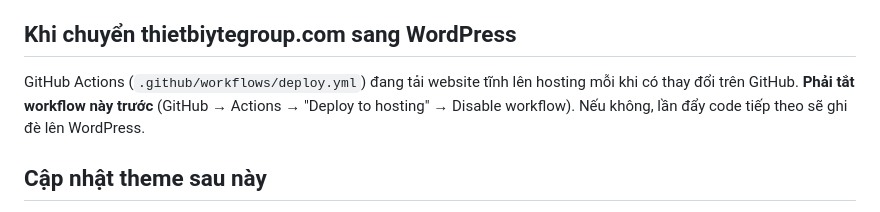
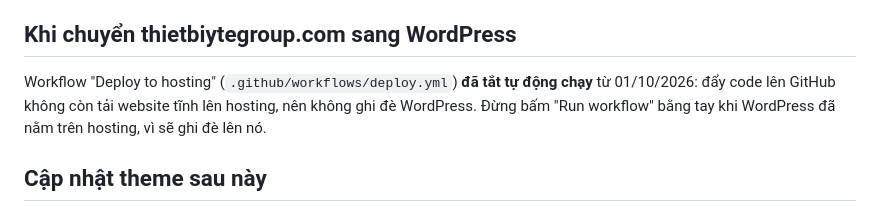
Before and after one commit to duattn2005-arch/Tri-Viet-Phat-main, a Markdown page: Tri-Viet-Phat-main/wordpress/HUONG-DAN.md, the part around the change. GitHub-like rendering.

Commit message:
docs(wordpress): ghi rõ workflow deploy đã tắt tự động chạy
Co-Authored-By: Claude Opus 5.5 <noreply@anthropic.com>

```diff
--- a/Tri-Viet-Phat-main/wordpress/HUONG-DAN.md
+++ b/Tri-Viet-Phat-main/wordpress/HUONG-DAN.md
@@ -42,7 +42,7 @@ Sửa xong bấm Cập nhật là website đổi ngay, không cần build lại.
 
 ## Khi chuyển thietbiytegroup.com sang WordPress
 
-GitHub Actions (`.github/workflows/deploy.yml`) đang tải website tĩnh lên hosting mỗi khi có thay đổi trên GitHub. **Phải tắt workflow này trước** (GitHub → Actions → "Deploy to hosting" → Disable workflow). Nếu không, lần đẩy code tiếp theo sẽ ghi đè lên WordPress.
+Workflow "Deploy to hosting" (`.github/workflows/deploy.yml`) **đã tắt tự động chạy** từ 01/10/2026: đẩy code lên GitHub không còn tải website tĩnh lên hosting, nên không ghi đè WordPress. Đừng bấm "Run workflow" bằng tay khi WordPress đã nằm trên hosting, vì sẽ ghi đè lên nó.
 
 ## Cập nhật theme sau này
 
```
